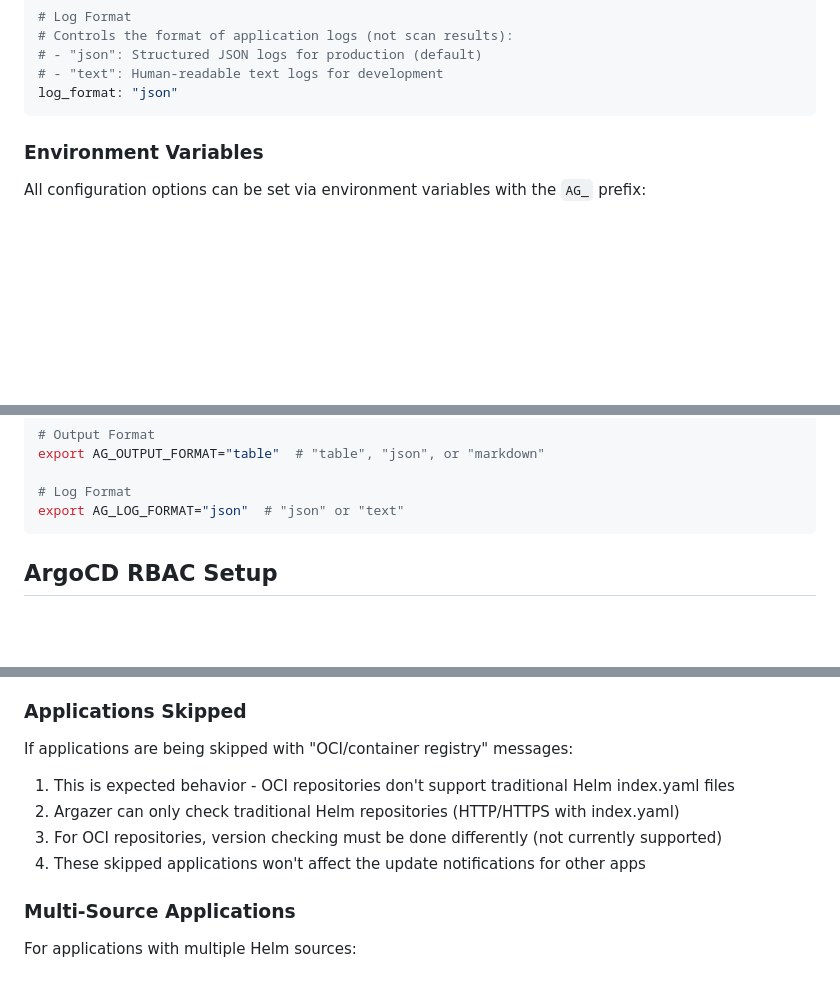
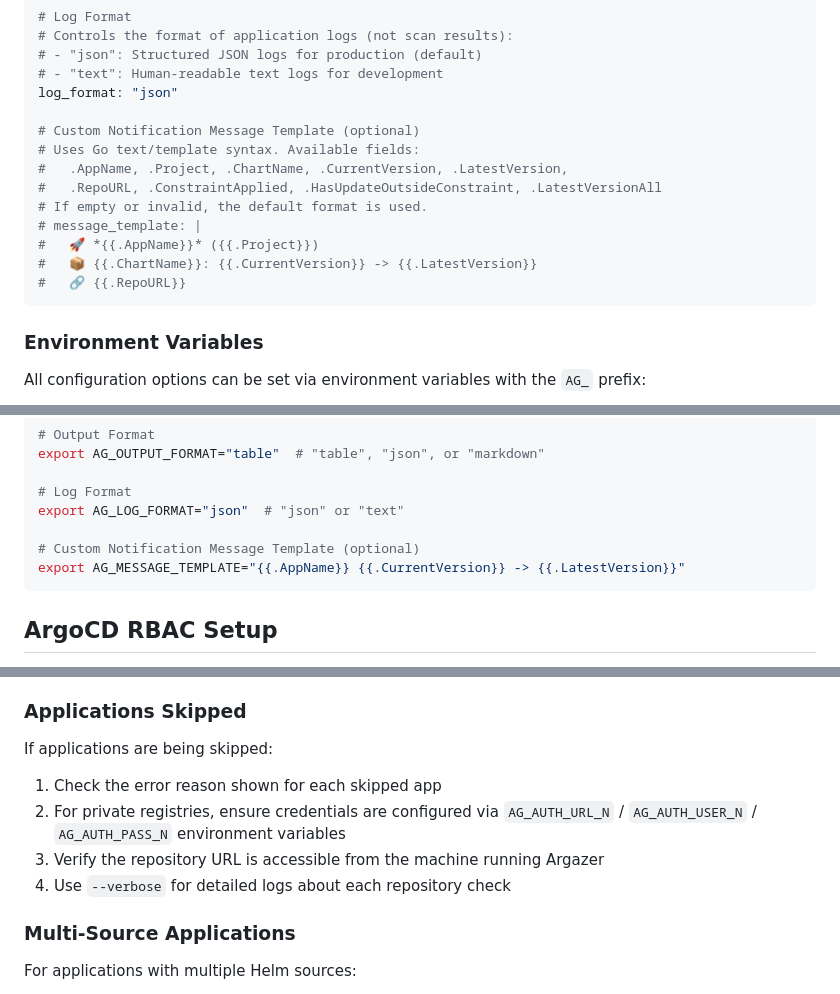
Before and after one commit to VorkerJ/argazer, a Markdown page: README.md, 3 parts joined by grey strips. Rendered like a GitHub page; blank space fills up the shorter version.

````diff
--- a/README.md
+++ b/README.md
@@ -176,6 +177,16 @@ output_format: "table"
 # - "json": Structured JSON logs for production (default)
 # - "text": Human-readable text logs for development
 log_format: "json"
+
+# Custom Notification Message Template (optional)
+# Uses Go text/template syntax. Available fields:
+#   .AppName, .Project, .ChartName, .CurrentVersion, .LatestVersion,
+#   .RepoURL, .ConstraintApplied, .HasUpdateOutsideConstraint, .LatestVersionAll
+# If empty or invalid, the default format is used.
+# message_template: |
+#   🚀 *{{.AppName}}* ({{.Project}})
+#   📦 {{.ChartName}}: {{.CurrentVersion}} -> {{.LatestVersion}}
+#   🔗 {{.RepoURL}}
 ```
 
 ### Environment Variables
@@ -232,6 +243,9 @@ export AG_OUTPUT_FORMAT="table"  # "table", "json", or "markdown"
 
 # Log Format
 export AG_LOG_FORMAT="json"  # "json" or "text"
+
+# Custom Notification Message Template (optional)
+export AG_MESSAGE_TEMPLATE="{{.AppName}} {{.CurrentVersion}} -> {{.LatestVersion}}"
 ```
 
 ## ArgoCD RBAC Setup
@@ -1267,12 +1333,12 @@ For email notification issues:
 
 ### Applications Skipped
 
-If applications are being skipped with "OCI/container registry" messages:
+If applications are being skipped:
 
-1. This is expected behavior - OCI repositories don't support traditional Helm index.yaml files
-2. Argazer can only check traditional Helm repositories (HTTP/HTTPS with index.yaml)
-3. For OCI repositories, version checking must be done differently (not currently supported)
-4. These skipped applications won't affect the update notifications for other apps
+1. Check the error reason shown for each skipped app
+2. For private registries, ensure credentials are configured via `AG_AUTH_URL_N` / `AG_AUTH_USER_N` / `AG_AUTH_PASS_N` environment variables
+3. Verify the repository URL is accessible from the machine running Argazer
+4. Use `--verbose` for detailed logs about each repository check
 
 ### Multi-Source Applications
 
````
Also changed, not shown: other parts of README.md (+54 -1 lines).
